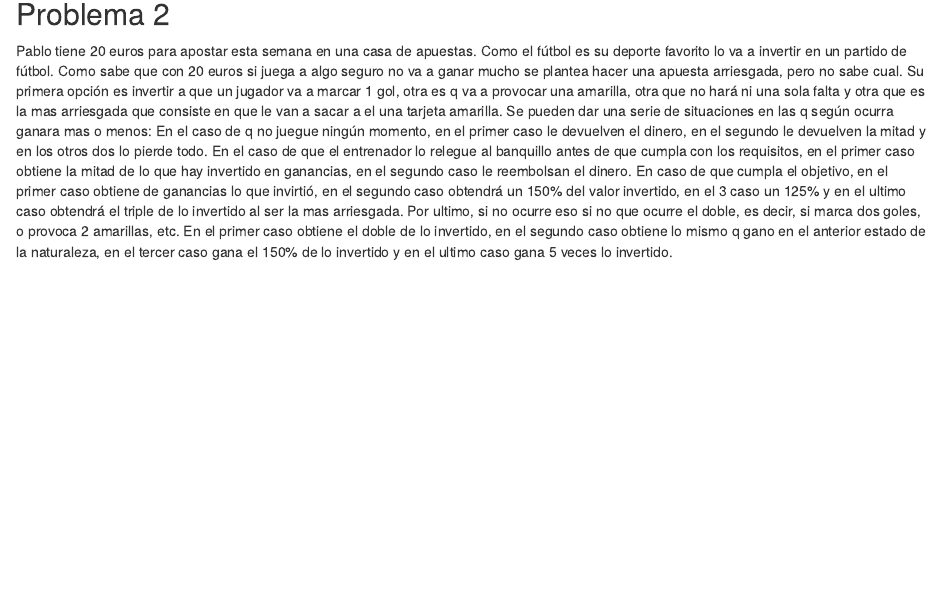
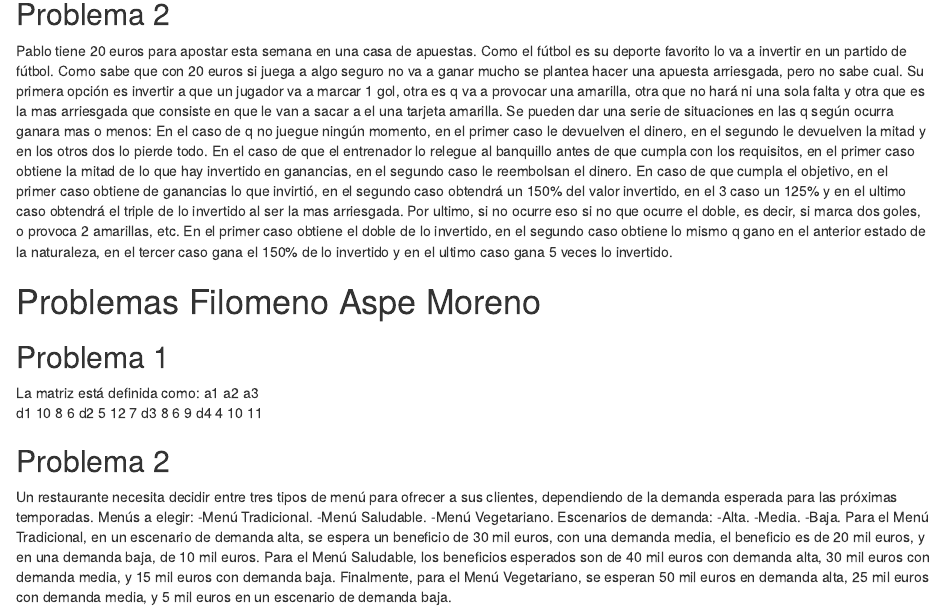
Before and after one commit to FilomenoAspe/trabajo01grupotd2024, an R Markdown document (Enunciados.Rmd): the page in a window 1100 px wide, from 360 px down. Rendered offline with R 4.5, knitr and Pandoc, with nearby package versions.

Commit message:
Update Enunciados.Rmd
Añado los enunciados de mis problemas

```diff
--- a/Enunciados.Rmd
+++ b/Enunciados.Rmd
@@ -31,3 +31,28 @@ Se pueden dar una serie de situaciones en las q según ocurra ganara mas o menos
 En el caso de q no juegue ningún momento, en el primer caso le devuelven el dinero, en el segundo le devuelven la mitad y en los otros dos lo pierde todo. En el caso de que el entrenador lo relegue al banquillo antes de que cumpla con los requisitos, en el primer caso obtiene la mitad de lo que hay invertido en ganancias, en el segundo caso le reembolsan el dinero. En caso de que cumpla el objetivo, en el primer caso obtiene de ganancias lo que invirtió, en el segundo caso obtendrá un 150% del valor invertido, en el 3 caso un 125% y en el ultimo
 caso obtendrá el triple de lo invertido al ser la mas arriesgada. Por ultimo, si no ocurre eso si no que ocurre el doble, es decir, si marca dos goles, o provoca 2 amarillas, etc. En el primer caso obtiene el doble de lo invertido, en el segundo caso obtiene lo mismo q gano en el anterior estado de la naturaleza, en el tercer caso
 gana el 150% de lo invertido y en el ultimo caso gana 5 veces lo invertido.
+
+# Problemas Filomeno Aspe Moreno
+
+## Problema 1
+La matriz está definida como:
+    a1  a2  a3
+d1  10  8   6
+d2  5   12  7
+d3  8   6   9
+d4  4   10  11
+
+## Problema 2
+
+Un restaurante necesita decidir entre tres tipos de menú para ofrecer a sus clientes, dependiendo de la demanda esperada para las próximas temporadas.
+Menús a elegir:
+-Menú Tradicional.
+-Menú Saludable.
+-Menú Vegetariano.
+Escenarios de demanda:
+-Alta.
+-Media.
+-Baja.
+Para el Menú Tradicional, en un escenario de demanda alta, se espera un beneficio de 30 mil euros, con una demanda media, el beneficio es de 20 mil euros, y en una demanda baja, de 10 mil euros.
+Para el Menú Saludable, los beneficios esperados son de 40 mil euros con demanda alta, 30 mil euros con demanda media, y 15 mil euros con demanda baja.
+Finalmente, para el Menú Vegetariano, se esperan 50 mil euros en demanda alta, 25 mil euros con demanda media, y 5 mil euros en un escenario de demanda baja.
```
